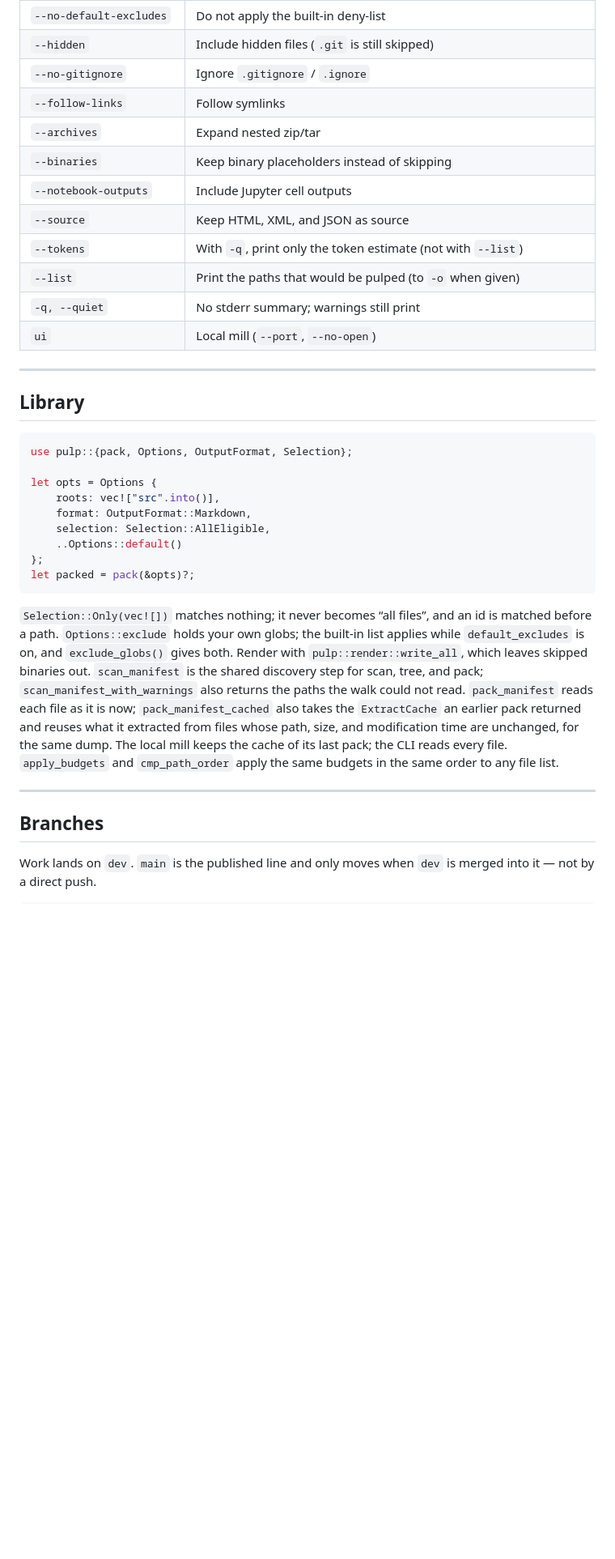
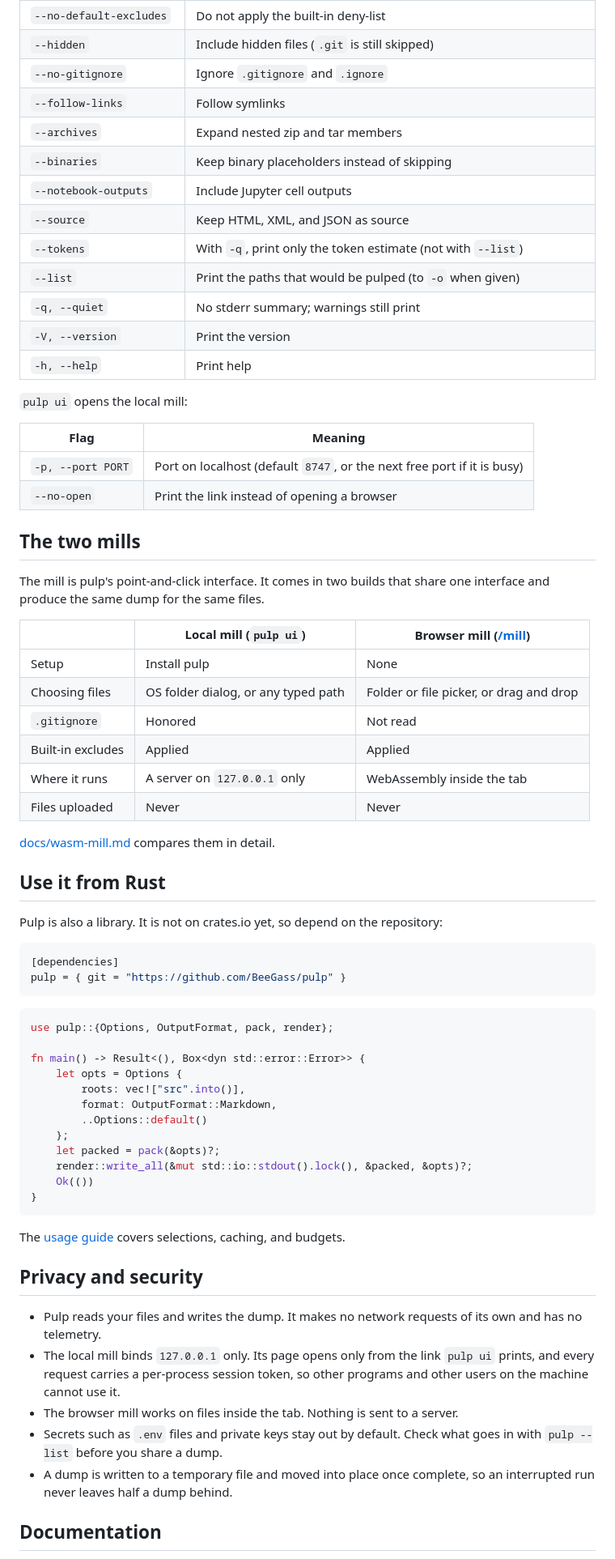
Before and after one commit to BeeGass/pulp, a Markdown page: README.md, the part around one of its changes. Shown at 81% size. Drawn GitHub-style; blank space fills up the shorter version.

````diff
--- a/README.md
+++ b/README.md
@@ -148,38 +236,73 @@ Budgets follow path order: depth first, each folder's entries sorted by name. Th
 | `--exclude GLOB` | Repeatable extra deny-list |
 | `--no-default-excludes` | Do not apply the built-in deny-list |
 | `--hidden` | Include hidden files (`.git` is still skipped) |
-| `--no-gitignore` | Ignore `.gitignore` / `.ignore` |
+| `--no-gitignore` | Ignore `.gitignore` and `.ignore` |
 | `--follow-links` | Follow symlinks |
-| `--archives` | Expand nested zip/tar |
+| `--archives` | Expand nested zip and tar members |
 | `--binaries` | Keep binary placeholders instead of skipping |
 | `--notebook-outputs` | Include Jupyter cell outputs |
 | `--source` | Keep HTML, XML, and JSON as source |
 | `--tokens` | With `-q`, print only the token estimate (not with `--list`) |
 | `--list` | Print the paths that would be pulped (to `-o` when given) |
 | `-q, --quiet` | No stderr summary; warnings still print |
-| `ui` | Local mill (`--port`, `--no-open`) |
+| `-V, --version` | Print the version |
+| `-h, --help` | Print help |
 
----
+`pulp ui` opens the local mill:
 
-## Library
+| Flag | Meaning |
+| --- | --- |
+| `-p, --port PORT` | Port on localhost (default `8747`, or the next free port if it is busy) |
+| `--no-open` | Print the link instead of opening a browser |
+
+## The two mills
+
+The mill is pulp's point-and-click interface. It comes in two builds that share one interface and produce the same dump for the same files.
+
+| | Local mill (`pulp ui`) | Browser mill ([/mill](https://pulp.onlygass.dev/mill)) |
+| --- | --- | --- |
+| Setup | Install pulp | None |
+| Choosing files | OS folder dialog, or any typed path | Folder or file picker, or drag and drop |
+| `.gitignore` | Honored | Not read |
+| Built-in excludes | Applied | Applied |
+| Where it runs | A server on `127.0.0.1` only | WebAssembly inside the tab |
+| Files uploaded | Never | Never |
+
+[docs/wasm-mill.md](docs/wasm-mill.md) compares them in detail.
+
+## Use it from Rust
+
+Pulp is also a library. It is not on crates.io yet, so depend on the repository:
+
+```toml
+[dependencies]
+pulp = { git = "https://github.com/BeeGass/pulp" }
+```
 
 ```rust
-use pulp::{pack, Options, OutputFormat, Selection};
+use pulp::{Options, OutputFormat, pack, render};
 
-let opts = Options {
-    roots: vec!["src".into()],
-    format: OutputFormat::Markdown,
-    selection: Selection::AllEligible,
-    ..Options::default()
-};
-let packed = pack(&opts)?;
+fn main() -> Result<(), Box<dyn std::error::Error>> {
+    let opts = Options {
+        roots: vec!["src".into()],
+        format: OutputFormat::Markdown,
+        ..Options::default()
+    };
+    let packed = pack(&opts)?;
+    render::write_all(&mut std::io::stdout().lock(), &packed, &opts)?;
+    Ok(())
+}
 ```
 
-`Selection::Only(vec![])` matches nothing; it never becomes “all files”, and an id is matched before a path. `Options::exclude` holds your own globs; the built-in list applies while `default_excludes` is on, and `exclude_globs()` gives both. Render with `pulp::render::write_all`, which leaves skipped binaries out. `scan_manifest` is the shared discovery step for scan, tree, and pack; `scan_manifest_with_warnings` also returns the paths the walk could not read. `pack_manifest` reads each file as it is now; `pack_manifest_cached` also takes the `ExtractCache` an earlier pack returned and reuses what it extracted from files whose path, size, and modification time are unchanged, for the same dump. The local mill keeps the cache of its last pack; the CLI reads every file. `apply_budgets` and `cmp_path_order` apply the same budgets in the same order to any file list.
+The [usage guide](docs/usage.md#using-pulp-as-a-library) covers selections, caching, and budgets.
 
----
+## Privacy and security
 
-## Branches
+- Pulp reads your files and writes the dump. It makes no network requests of its own and has no telemetry.
+- The local mill binds `127.0.0.1` only. Its page opens only from the link `pulp ui` prints, and every request carries a per-process session token, so other programs and other users on the machine cannot use it.
+- The browser mill works on files inside the tab. Nothing is sent to a server.
+- Secrets such as `.env` files and private keys stay out by default. Check what goes in with `pulp --list` before you share a dump.
+- A dump is written to a temporary file and moved into place once complete, so an interrupted run never leaves half a dump behind.
 
-Work lands on `dev`. `main` is the published line and only moves when `dev` is merged into it — not by a direct push.
+## Documentation
 
````
Also changed, not shown: other parts of README.md (+226 -120 lines).
